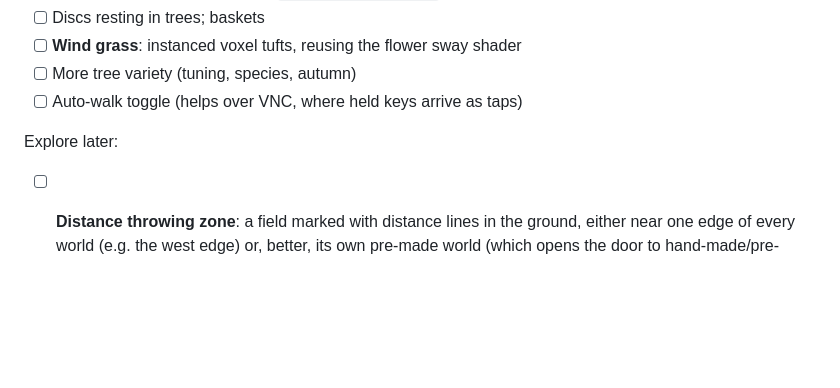
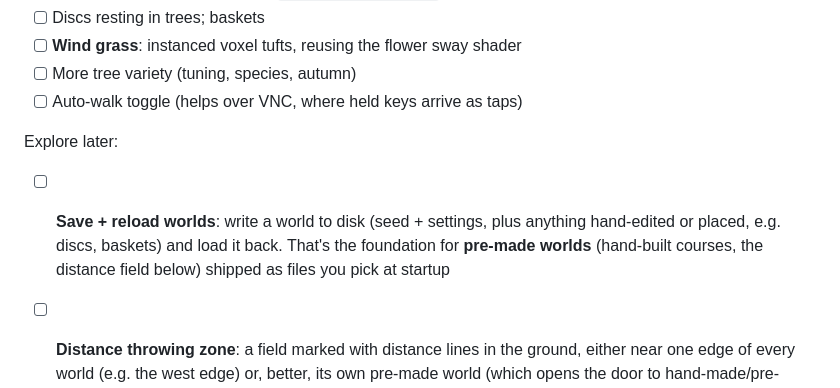
Before and after one commit to ghukill/discwalk, a Markdown page: README.md, the part around the change. Drawn GitHub-style; blank space fills up the shorter version.

Commit message:
README: roadmap TODO for saving/reloading worlds (-> pre-made worlds)

```diff
--- a/README.md
+++ b/README.md
@@ -98,6 +98,7 @@ Next (pick any):
 - [ ] Auto-walk toggle (helps over VNC, where held keys arrive as taps)
 
 Explore later:
+- [ ] **Save + reload worlds**: write a world to disk (seed + settings, plus anything hand-edited or placed, e.g. discs, baskets) and load it back. That's the foundation for **pre-made worlds** (hand-built courses, the distance field below) shipped as files you pick at startup
 - [ ] **Distance throwing zone**: a field marked with distance lines in the ground, either near one edge of every world (e.g. the west edge) or, better, its own pre-made world (which opens the door to hand-made/pre-made worlds generally)
 - [ ] Background/threaded tree building with a grow-in animation
 - [ ] Bigger worlds; infinite streaming world (region-local lakes/trees, chunks built as you walk)
```
